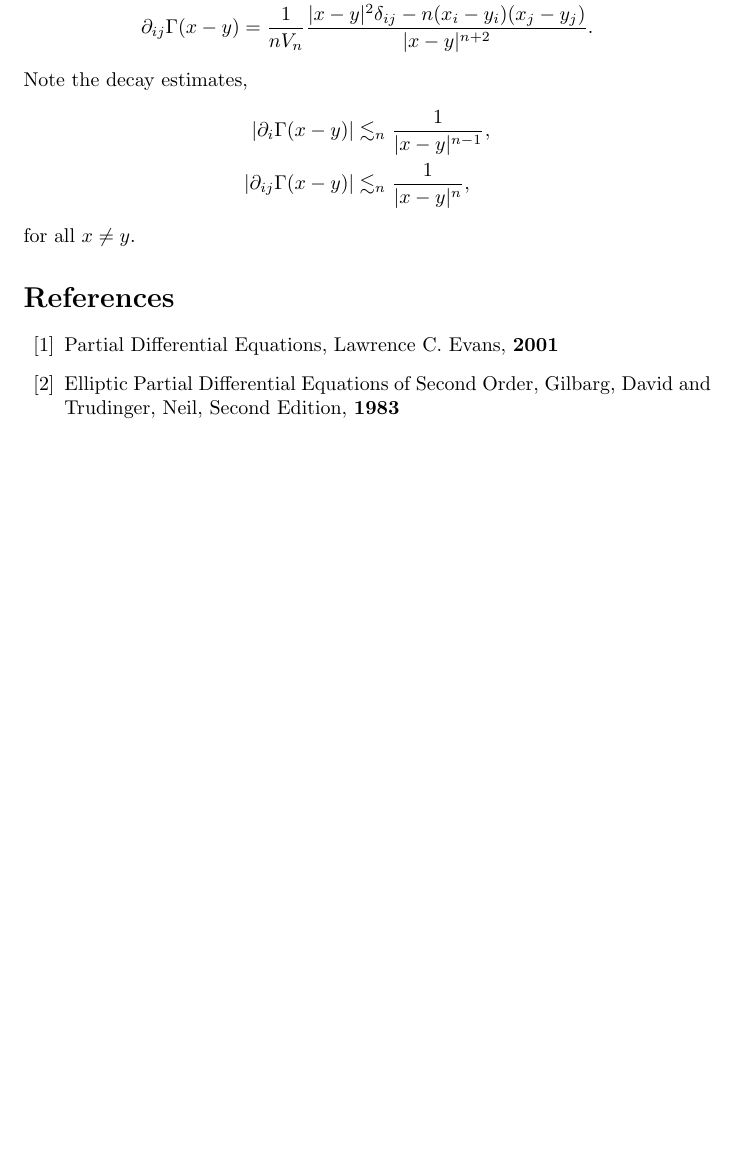
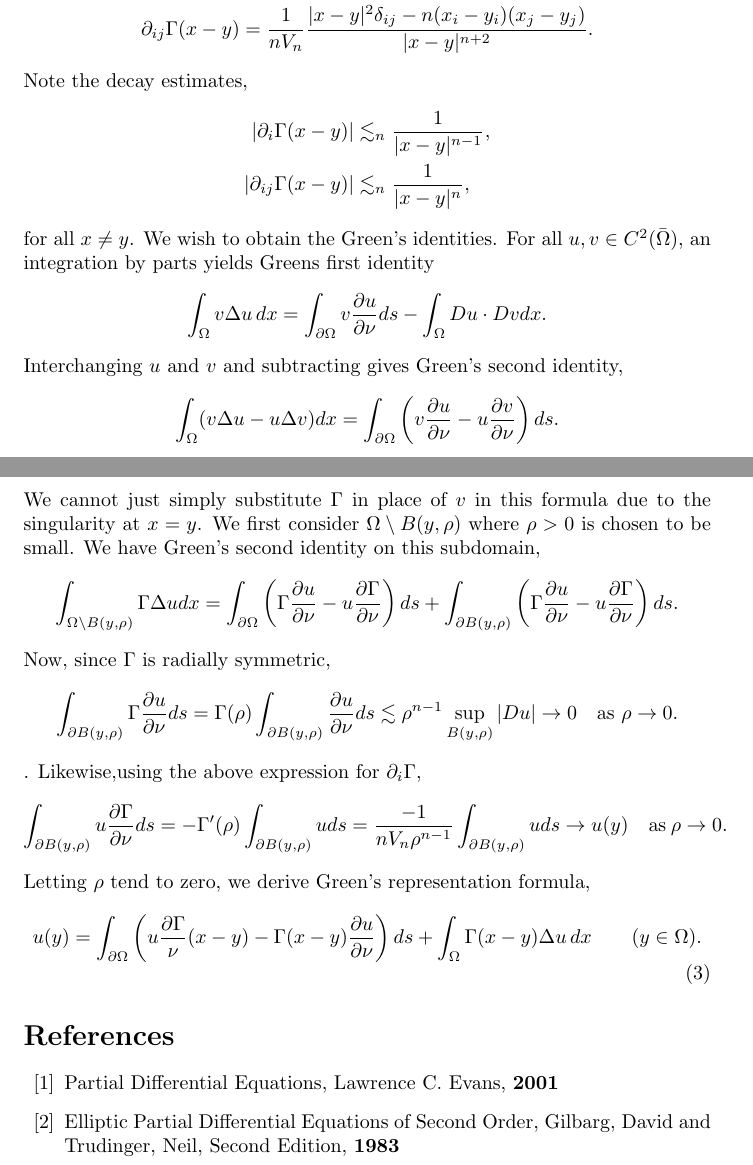
Before and after one commit to sn6uv/summer, a LaTeX document (layer_potentials.tex): part of the page before the commit and two parts of pages 1 and 2 of 2 after it, the two joined at a grey line, cut so that both start at the same text, the shorter picture padded with empty space. Compiled offline with pdfLaTeX.

```diff
--- a/layer_potentials.tex
+++ b/layer_potentials.tex
@@ -43,6 +43,36 @@
 |\partial_{ij} \Gamma(x-y)| & \lesssim_n \frac{1}{|x-y|^{n}},
 \end{align*}
 for all $x \ne y$.
+We wish to obtain the Green's identities.
+For all $u,v \in C^2(\bar\Omega)$, an integration by parts yields Greens first identity
+\[
+\int_{\Omega} v \Delta u \, dx = \int_{\partial \Omega} v \frac{\partial u}{\partial \nu} ds - \int_{\Omega} Du \cdot Dv dx.
+\]
+Interchanging $u$ and $v$ and subtracting gives Green's second identity,
+\[
+\int_{\Omega} (v \Delta u - u \Delta v) dx = \int_{\partial \Omega} \left(v \frac{\partial u}{\partial \nu} - u \frac{\partial v}{\partial \nu}\right)ds.
+\]
+We cannot just simply substitute $\Gamma$ in place of $v$ in this formula due to the singularity at $x = y$.
+We first consider $\Omega \setminus B(y, \rho)$ where $\rho > 0$ is chosen to be small.
+We have Green's second identity on this subdomain,
+\[
+\int_{\Omega \setminus B(y,\rho)} \Gamma \Delta u dx = \int_{\partial \Omega} \left(\Gamma \frac{\partial u}{\partial \nu} - u \frac{\partial \Gamma}{\partial \nu}\right) ds + \int_{\partial B(y,\rho)} \left(\Gamma \frac{\partial u}{\partial \nu} - u \frac{\partial \Gamma}{\partial \nu}\right) ds.
+\]
+Now, since $\Gamma$ is radially symmetric,
+\[
+\int_{\partial B(y,\rho)} \Gamma \frac{\partial u}{\partial \nu} ds = \Gamma(\rho) \int_{\partial B(y,\rho)} \frac{\partial u}{\partial \nu} ds
+\lesssim \rho^{n-1} \sup_{B(y,\rho)}|Du| \to 0 \quad \text{as}\ \rho \to 0.
+\].
+Likewise,using the above expression for $\partial_i \Gamma$,
+\[
+\int_{\partial B(y,\rho)} u \frac{\partial \Gamma}{\partial \nu} ds = -\Gamma'(\rho) \int_{\partial B(y,\rho)} u ds = \frac{-1}{n V_n \rho^{n-1}} \int_{\partial B(y,\rho)} u ds \to u(y)
+\quad \text{as}\ \rho \to 0.
+\]
+Letting $\rho$ tend to zero, we derive Green's representation formula,
+\begin{equation}
+u(y) = \int_{\partial \Omega} \left( u \frac{\partial \Gamma}{\nu} (x-y) - \Gamma(x-y) \frac{\partial u}{\partial \nu} \right)ds + \int_{\Omega} \Gamma(x-y) \Delta u \, dx
+\qquad (y \in \Omega).
+\end{equation}
 
 \begin{thebibliography}{99}
 \bibitem{evans}
```
